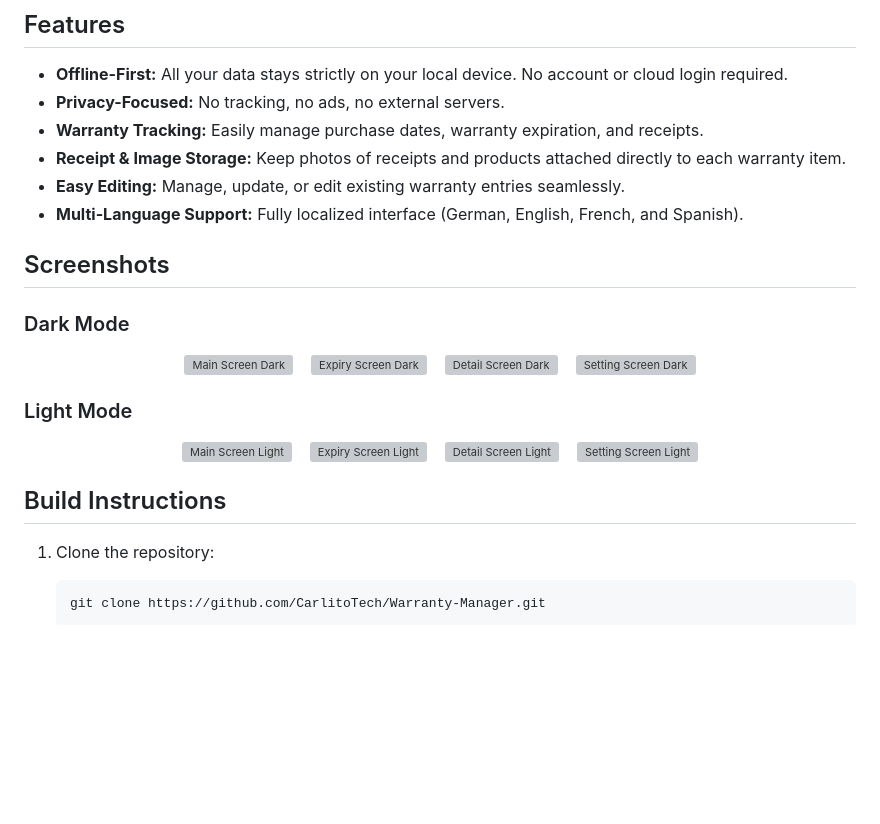
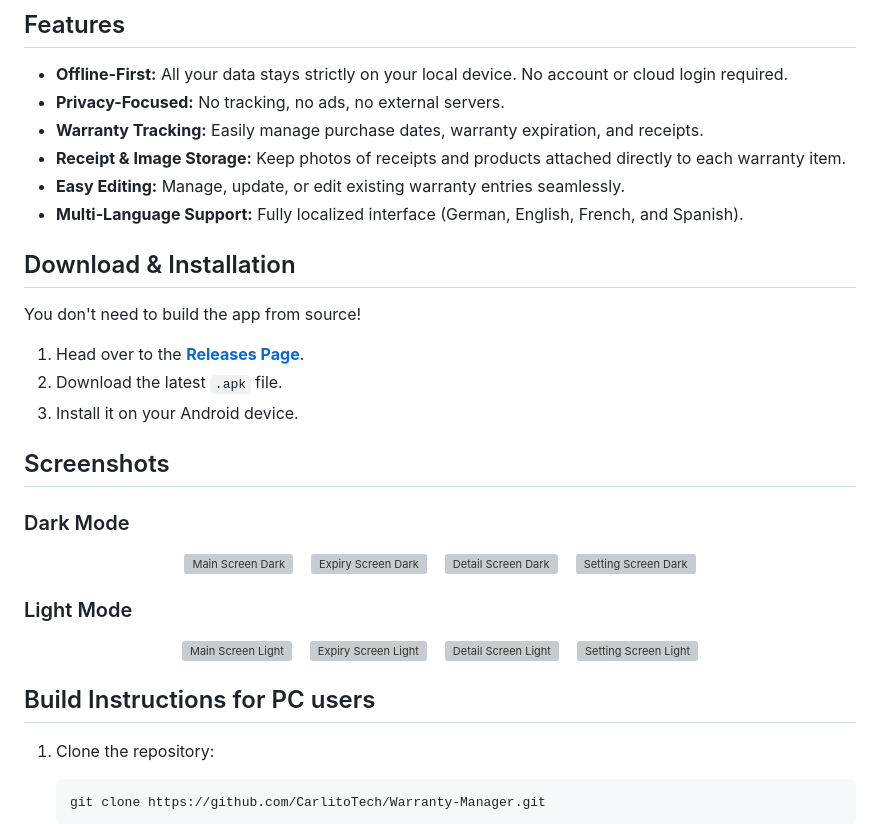
Before and after one commit to CarlitoTech/Warranty-Manager, a Markdown page: README.md, the part around the change. Rendered like a GitHub page; blank space fills up the shorter version; grey boxes are pictures that could not be loaded.

Commit message:
Update build instructions for PC users

````diff
--- a/README.md
+++ b/README.md
@@ -14,6 +14,11 @@ A modern, privacy-focused Flutter application designed to help you organize and
 - **Easy Editing:** Manage, update, or edit existing warranty entries seamlessly.
 - **Multi-Language Support:** Fully localized interface (German, English, French, and Spanish).
 
+## Download & Installation
+You don't need to build the app from source!
+1. Head over to the **[Releases Page](https://github.com/CarlitoTech/Warranty-Manager/releases)**.
+2. Download the latest `.apk` file.
+3. Install it on your Android device.
 
 ## Screenshots
 ### Dark Mode
@@ -38,7 +43,7 @@ A modern, privacy-focused Flutter application designed to help you organize and
   <img src="https://github.com/user-attachments/assets/d21999c1-7a4d-4158-9a77-296ffd2c5e7d" height="400" alt="Setting Screen Light">
 </p>
 
-## Build Instructions
+## Build Instructions for PC users
 1. Clone the repository:
    ```bash
    git clone https://github.com/CarlitoTech/Warranty-Manager.git
````
